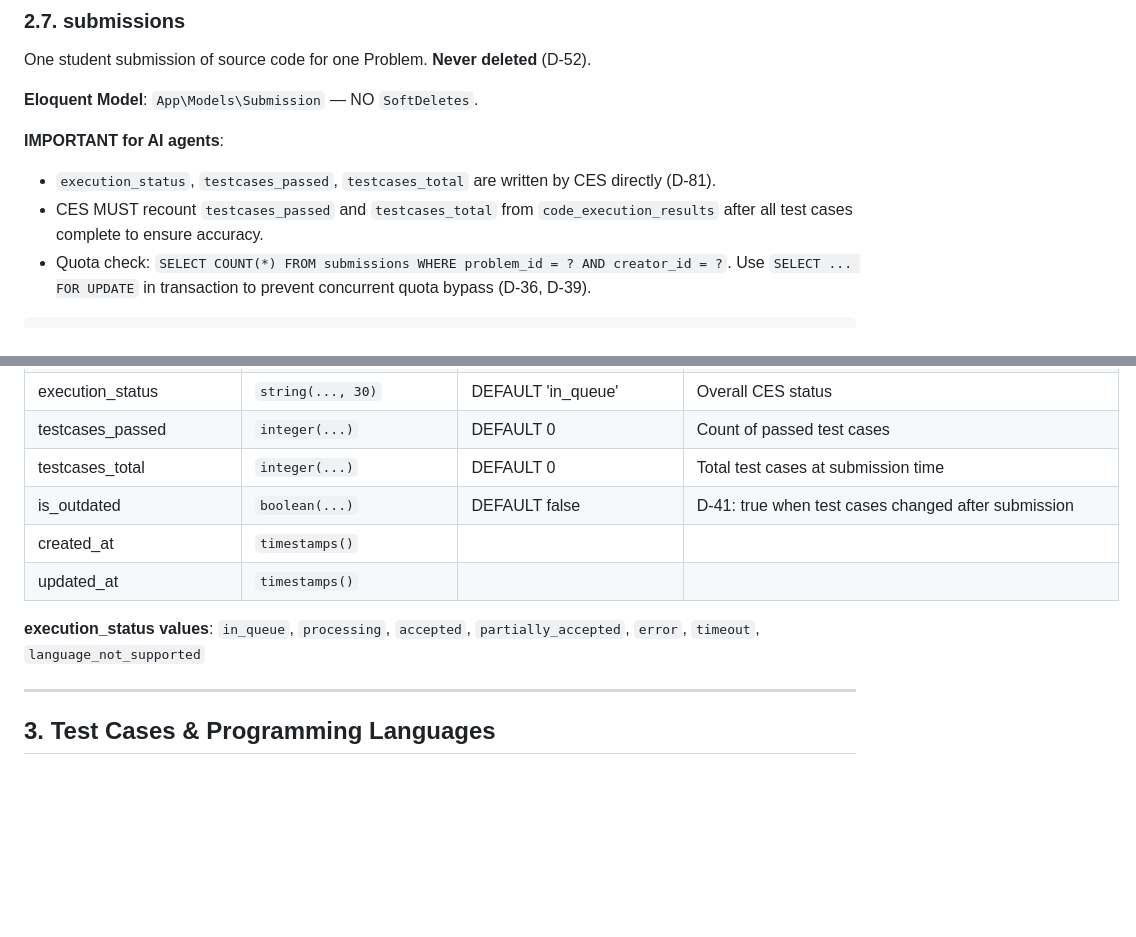
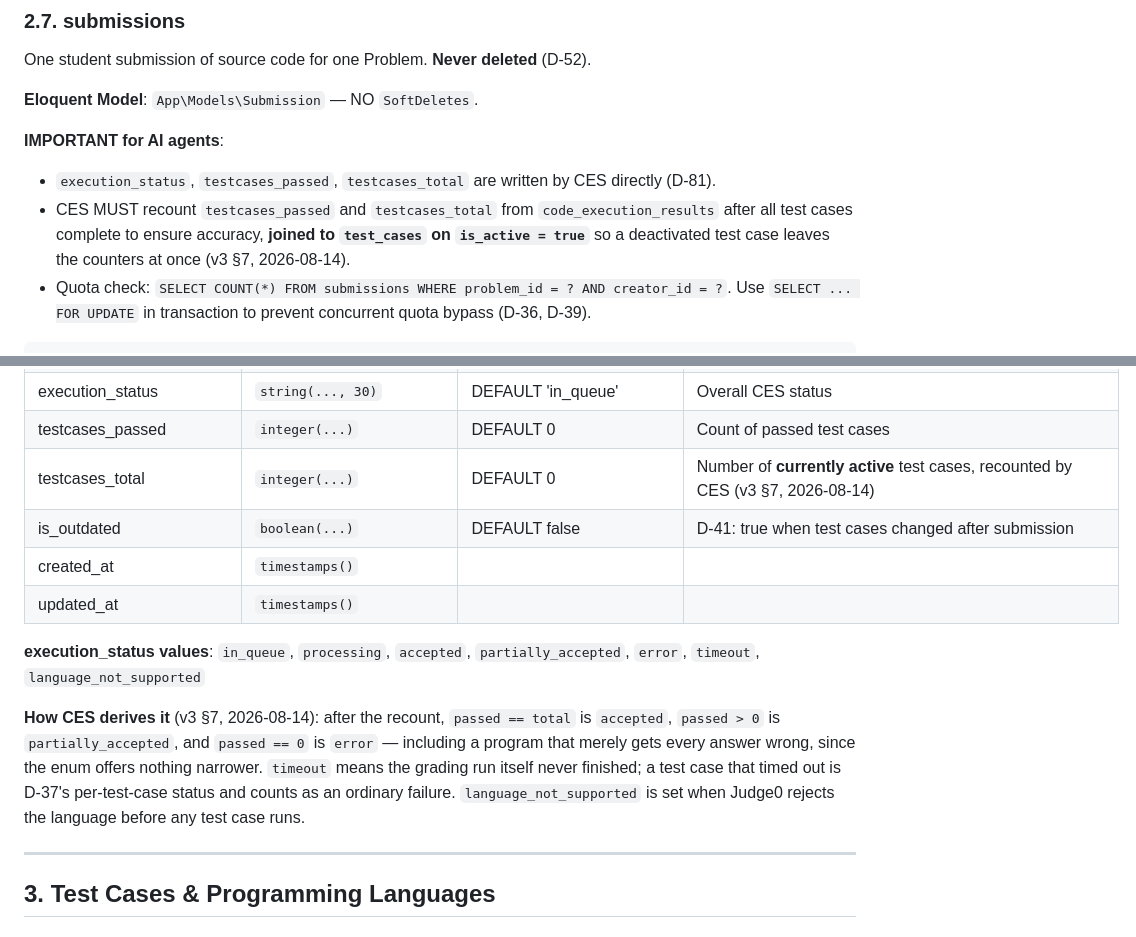
Before and after one commit to KamiYuri/magecode2.0, a Markdown page: docs/database-schema.md, 2 parts joined by grey strips. Rendered like a GitHub page; blank space fills up the shorter version.

Commit message:
docs: define the ces verdict and recount rules [C5]
execution_status is listed in three documents and defined in none, so CES
would have invented the mapping and the verdict strip would have inherited
whatever it invented. It is now a count: all active test cases passed is
accepted, at least one is partially_accepted, none is error.

Submission-level timeout is kept for a grading run that never finished. Reusing
it for a test case that timed out would make the field mean two unrelated
things, and a program whose tests all time out is a wrong answer that is also
slow.

The recount joins is_active, because schema 3.7 asked for both "recount from
code_execution_results" and "total at submission time" — which disagree the
moment an instructor deactivates a test case, as D-40/D-41 allow.

Co-Authored-By: Claude Opus 5 (1M context) <noreply@anthropic.com>

````diff
--- a/docs/database-schema.md
+++ b/docs/database-schema.md
@@ -356,7 +356,7 @@ One student submission of source code for one Problem. **Never deleted** (D-52).
 
 **IMPORTANT for AI agents**:
 - `execution_status`, `testcases_passed`, `testcases_total` are written by CES directly (D-81).
-- CES MUST recount `testcases_passed` and `testcases_total` from `code_execution_results` after all test cases complete to ensure accuracy.
+- CES MUST recount `testcases_passed` and `testcases_total` from `code_execution_results` after all test cases complete to ensure accuracy, **joined to `test_cases` on `is_active = true`** so a deactivated test case leaves the counters at once (v3 §7, 2026-08-14).
 - Quota check: `SELECT COUNT(*) FROM submissions WHERE problem_id = ? AND creator_id = ?`. Use `SELECT ... FOR UPDATE` in transaction to prevent concurrent quota bypass (D-36, D-39).
 
 ```php
@@ -391,12 +391,19 @@ Schema::create('submissions', function (Blueprint $table) {
 | file_name | `string('file_name')` | NOT NULL | Original filename |
 | execution_status | `string(..., 30)` | DEFAULT 'in_queue' | Overall CES status |
 | testcases_passed | `integer(...)` | DEFAULT 0 | Count of passed test cases |
-| testcases_total | `integer(...)` | DEFAULT 0 | Total test cases at submission time |
+| testcases_total | `integer(...)` | DEFAULT 0 | Number of **currently active** test cases, recounted by CES (v3 §7, 2026-08-14) |
 | is_outdated | `boolean(...)` | DEFAULT false | D-41: true when test cases changed after submission |
 | created_at | `timestamps()` | | |
 | updated_at | `timestamps()` | | |
 
 **execution_status values**: `in_queue`, `processing`, `accepted`, `partially_accepted`, `error`, `timeout`, `language_not_supported`
+
+**How CES derives it** (v3 §7, 2026-08-14): after the recount, `passed == total` is `accepted`,
+`passed > 0` is `partially_accepted`, and `passed == 0` is `error` — including a program that
+merely gets every answer wrong, since the enum offers nothing narrower. `timeout` means the
+grading run itself never finished; a test case that timed out is D-37's per-test-case status
+and counts as an ordinary failure. `language_not_supported` is set when Judge0 rejects the
+language before any test case runs.
 
 ---
 
````
Also changed, not shown: docs/decision-log/decisions-v3.md (+2 -0 lines), docs/progress.md (+1 -1 lines).
